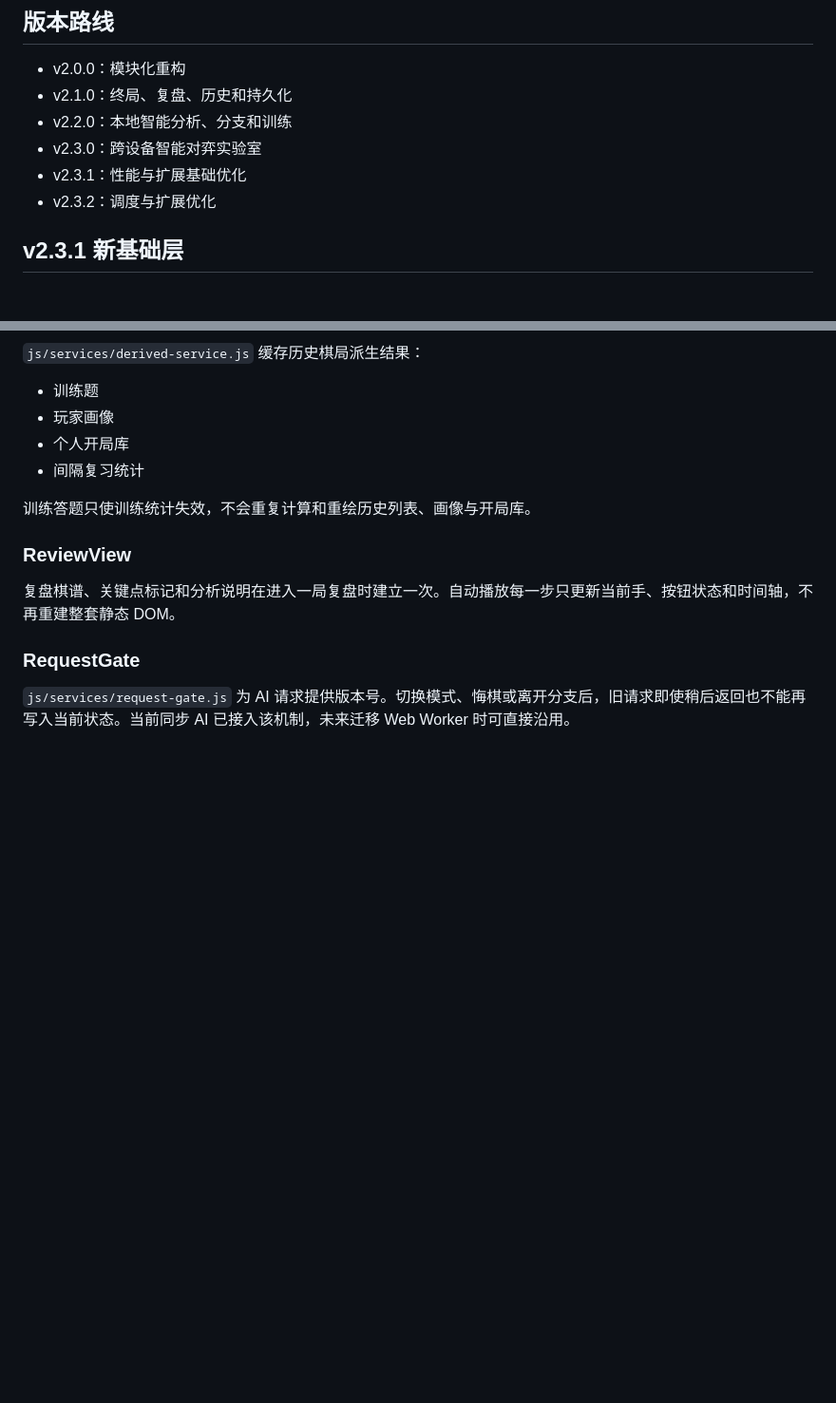
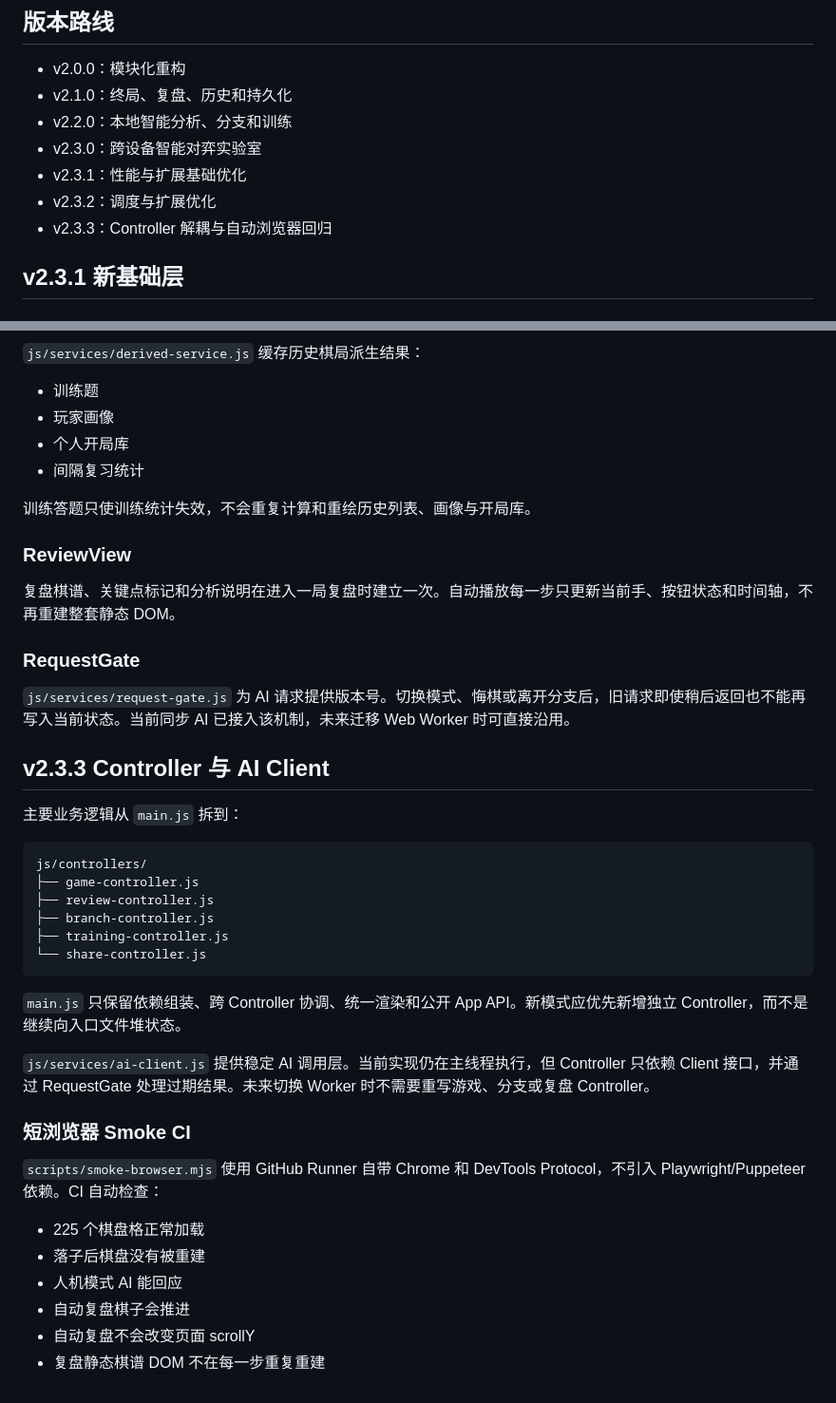
Before and after one commit to Seija2023/gomoku-web, a Markdown page: docs/ARCHITECTURE.md, 2 parts joined by grey strips. Shown at 95% size. Rendered like a GitHub page; blank space fills up the shorter version.

Commit message:
docs: document controllers AI client and smoke CI

````diff
--- a/docs/ARCHITECTURE.md
+++ b/docs/ARCHITECTURE.md
@@ -8,6 +8,7 @@
 - v2.3.0：跨设备智能对弈实验室
 - v2.3.1：性能与扩展基础优化
 - v2.3.2：调度与扩展优化
+- v2.3.3：Controller 解耦与自动浏览器回归
 
 ## v2.3.1 新基础层
 
@@ -106,3 +107,32 @@ v2.3.1 暂不强制引入 Worker。原因是当前更高收益的重复计算和
 ### RequestGate
 
 `js/services/request-gate.js` 为 AI 请求提供版本号。切换模式、悔棋或离开分支后，旧请求即使稍后返回也不能再写入当前状态。当前同步 AI 已接入该机制，未来迁移 Web Worker 时可直接沿用。
+
+
+## v2.3.3 Controller 与 AI Client
+
+主要业务逻辑从 `main.js` 拆到：
+
+```text
+js/controllers/
+├── game-controller.js
+├── review-controller.js
+├── branch-controller.js
+├── training-controller.js
+└── share-controller.js
+```
+
+`main.js` 只保留依赖组装、跨 Controller 协调、统一渲染和公开 App API。新模式应优先新增独立 Controller，而不是继续向入口文件堆状态。
+
+`js/services/ai-client.js` 提供稳定 AI 调用层。当前实现仍在主线程执行，但 Controller 只依赖 Client 接口，并通过 RequestGate 处理过期结果。未来切换 Worker 时不需要重写游戏、分支或复盘 Controller。
+
+### 短浏览器 Smoke CI
+
+`scripts/smoke-browser.mjs` 使用 GitHub Runner 自带 Chrome 和 DevTools Protocol，不引入 Playwright/Puppeteer 依赖。CI 自动检查：
+
+- 225 个棋盘格正常加载
+- 落子后棋盘没有被重建
+- 人机模式 AI 能回应
+- 自动复盘棋子会推进
+- 自动复盘不会改变页面 scrollY
+- 复盘静态棋谱 DOM 不在每一步重复重建
````
